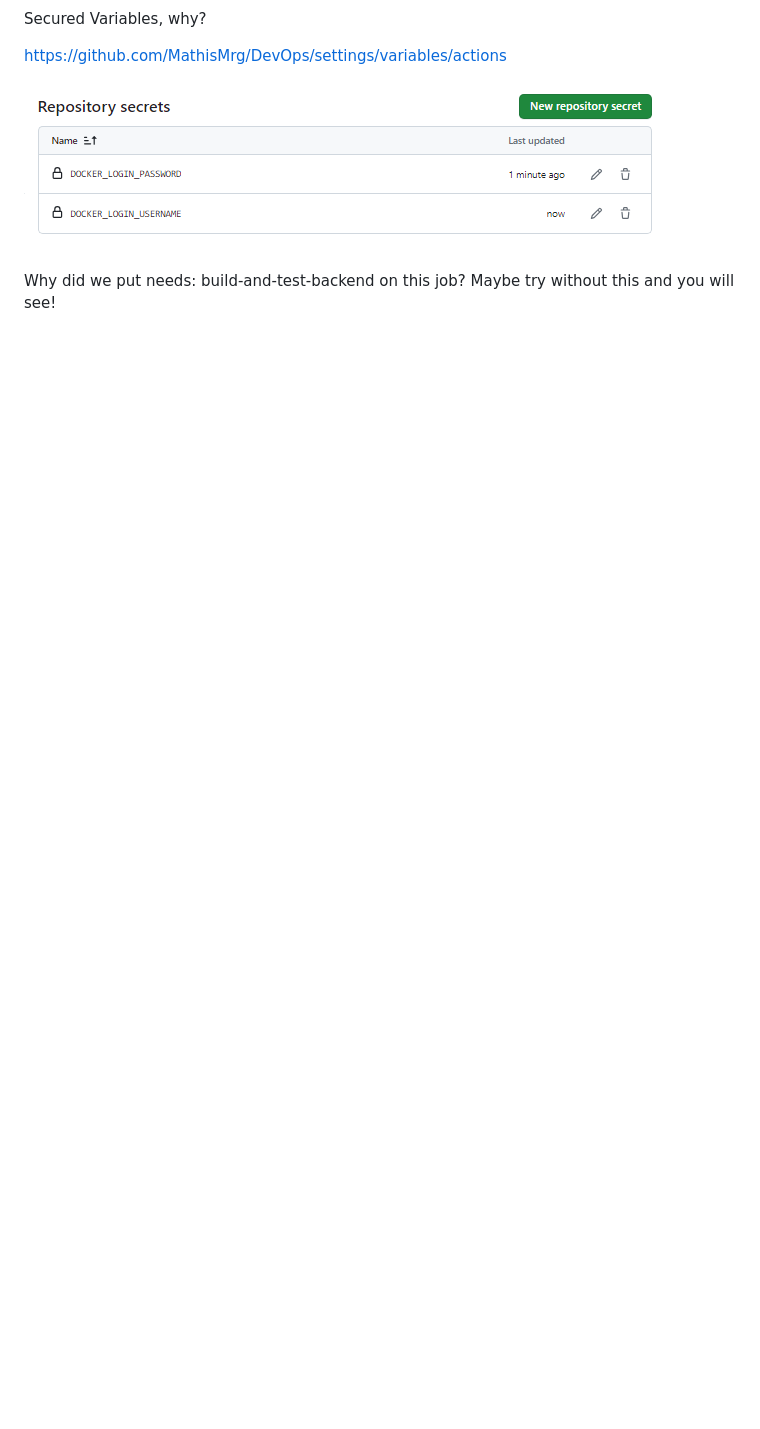
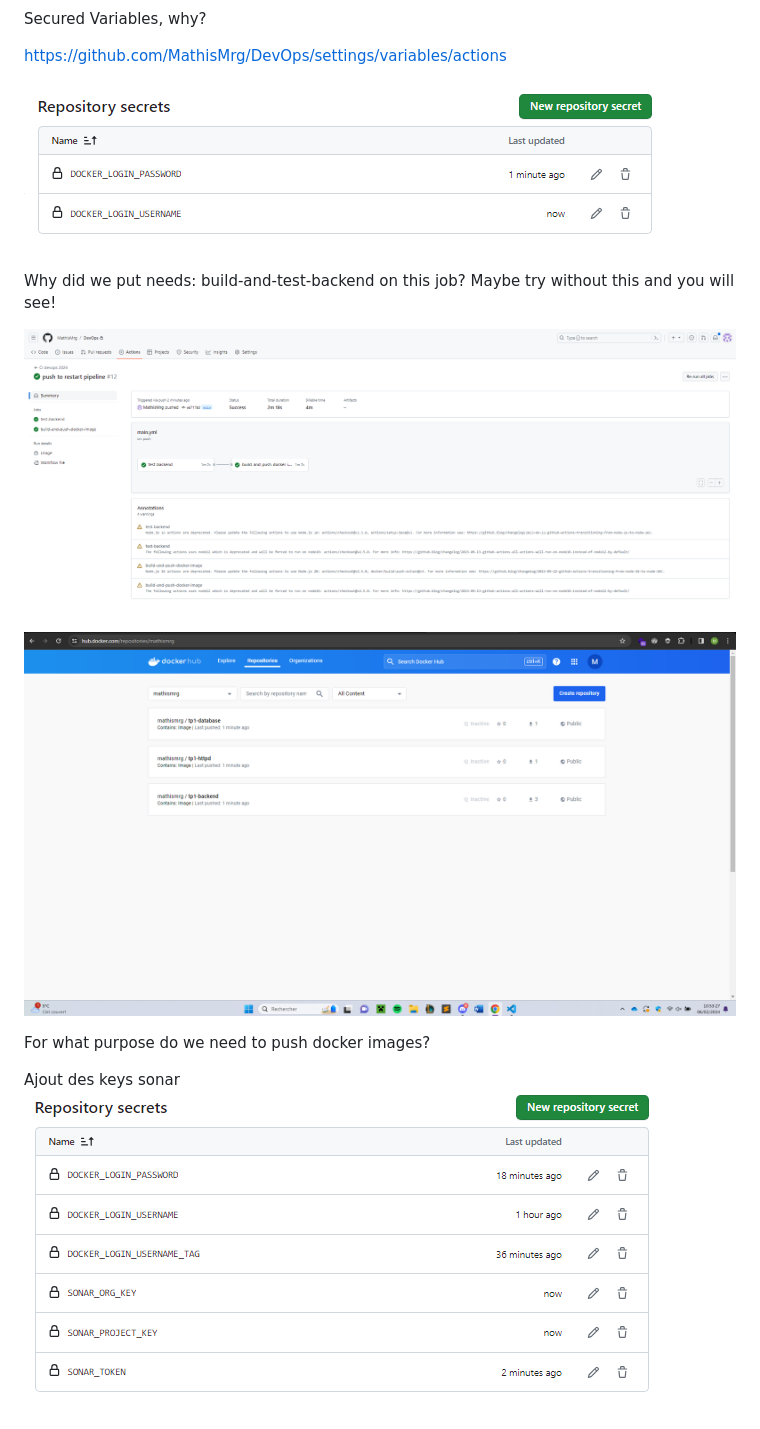
Before and after one commit to MathisMrg/DevOps, a Markdown page: TP2/README.md, the part around the change. Drawn GitHub-style; pictures changed too: TP2/image-2.png (added), TP2/image-3.png (added), TP2/image-4.png (added); blank space fills up the shorter version.

Commit message:
add sonar

```diff
--- a/TP2/README.md
+++ b/TP2/README.md
@@ -34,3 +34,13 @@ https://github.com/MathisMrg/DevOps/settings/variables/actions
 ![alt text](image.png)
 
 Why did we put needs: build-and-test-backend on this job? Maybe try without this and you will see!
+
+![alt text](image-2.png)
+
+![alt text](image-3.png)
+
+For what purpose do we need to push docker images?
+
+
+Ajout des keys sonar
+![alt text](image-4.png)
```
Also changed, not shown: 1 other file.
